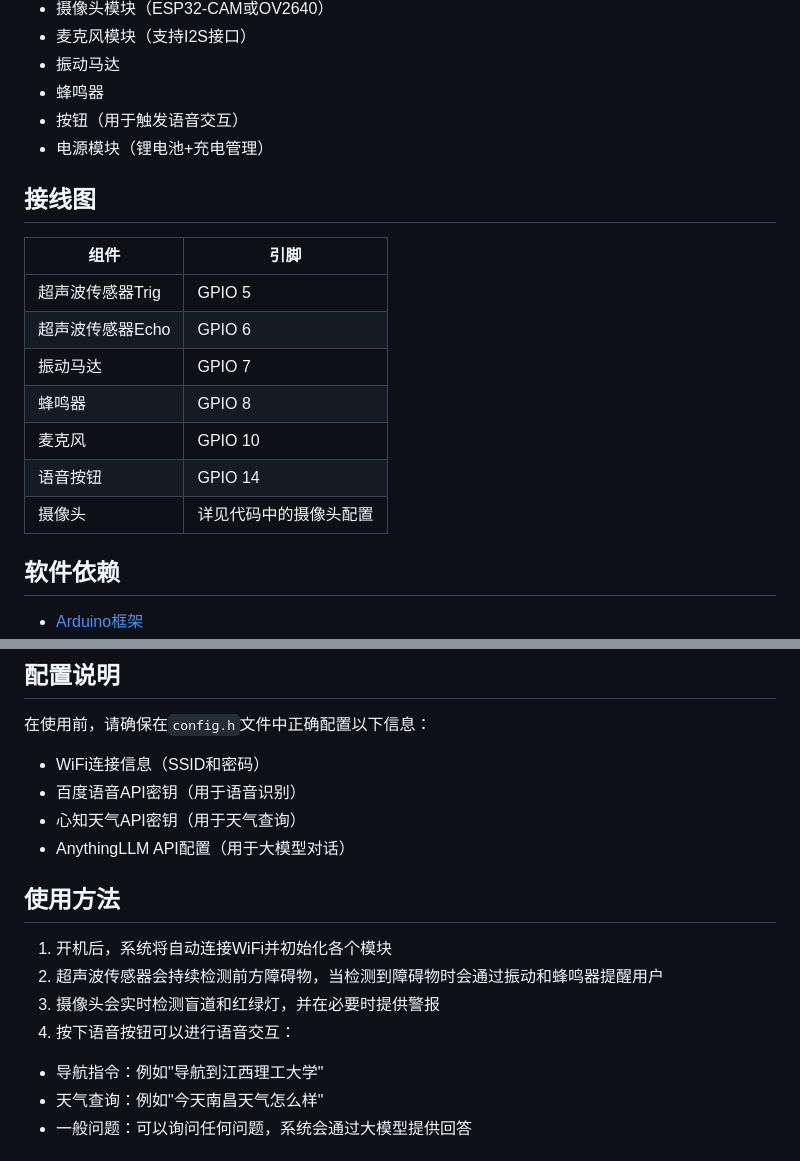
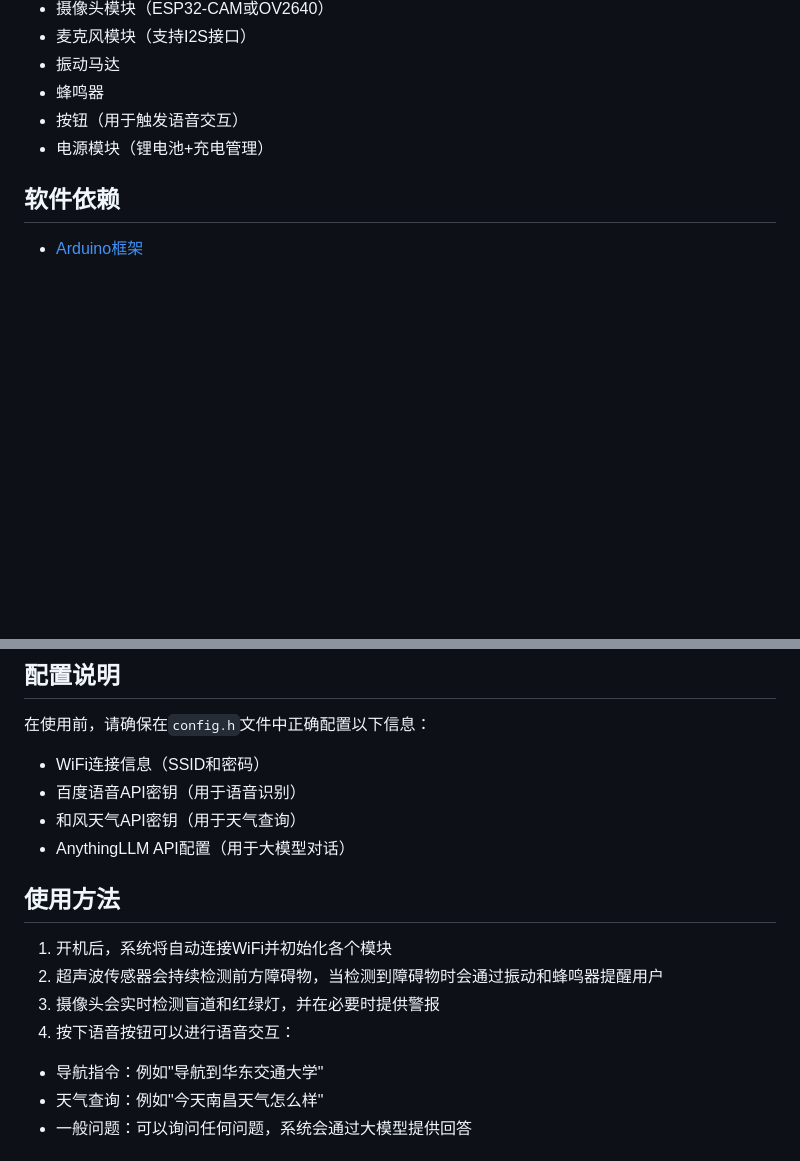
Before and after one commit to bestxiangest/Intelligent-Guide-Cane, a Markdown page: readme.md, 2 parts joined by grey strips. GitHub-like rendering; blank space fills up the shorter version.

Commit message:
Update readme by removing wiring diagram and changing API key
Removed wiring diagram section and updated API key information.

```diff
--- a/readme.md
+++ b/readme.md
@@ -33,18 +33,6 @@
 - 按钮（用于触发语音交互）
 - 电源模块（锂电池+充电管理）
 
-## 接线图
-
-| 组件             | 引脚                   |
-| ---------------- | ---------------------- |
-| 超声波传感器Trig | GPIO 5                 |
-| 超声波传感器Echo | GPIO 6                 |
-| 振动马达         | GPIO 7                 |
-| 蜂鸣器           | GPIO 8                 |
-| 麦克风           | GPIO 10                |
-| 语音按钮         | GPIO 14                |
-| 摄像头           | 详见代码中的摄像头配置 |
-
 ## 软件依赖
 
 - [Arduino框架](https://www.arduino.cc/)
@@ -67,7 +55,7 @@
 
 - WiFi连接信息（SSID和密码）
 - 百度语音API密钥（用于语音识别）
-- 心知天气API密钥（用于天气查询）
+- 和风天气API密钥（用于天气查询）
 - AnythingLLM API配置（用于大模型对话）
 
 ## 使用方法
@@ -77,7 +65,7 @@
 3. 摄像头会实时检测盲道和红绿灯，并在必要时提供警报
 4. 按下语音按钮可以进行语音交互：
 
-- 导航指令：例如"导航到江西理工大学"
+- 导航指令：例如"导航到华东交通大学"
 - 天气查询：例如"今天南昌天气怎么样"
 - 一般问题：可以询问任何问题，系统会通过大模型提供回答
 
```
